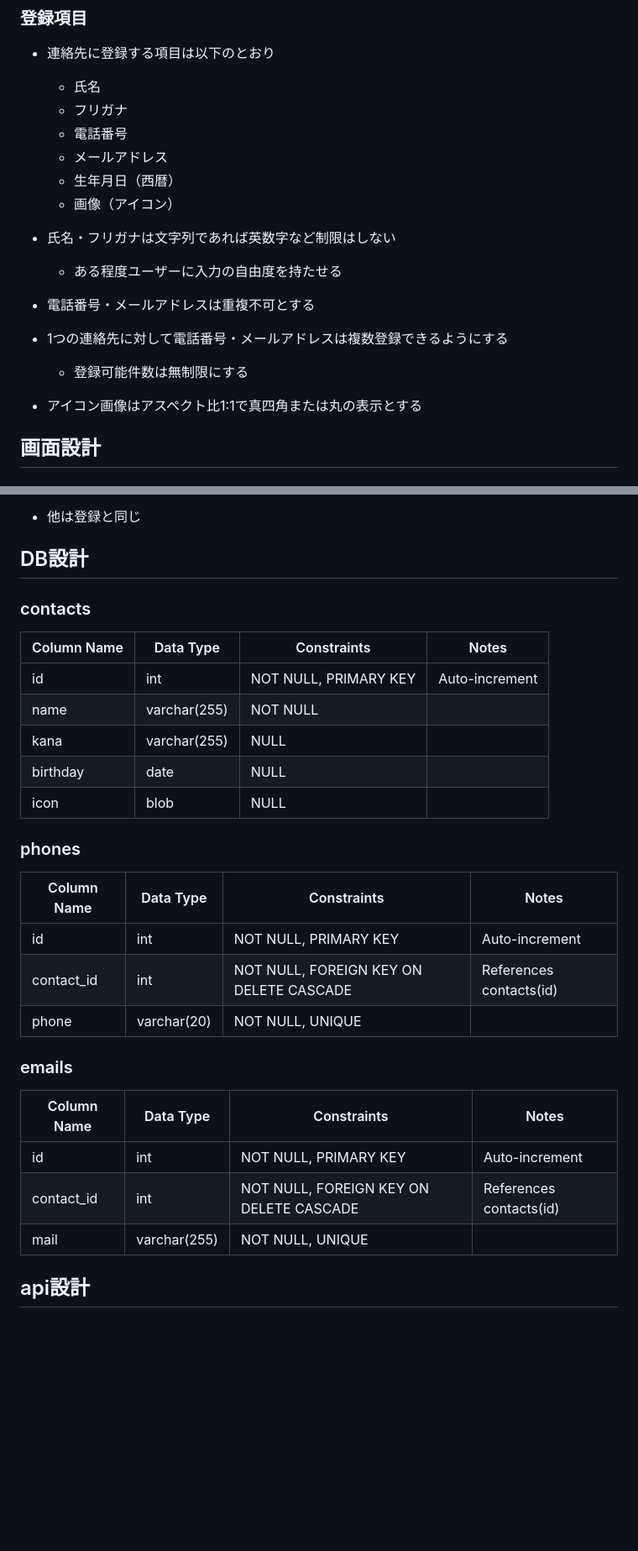
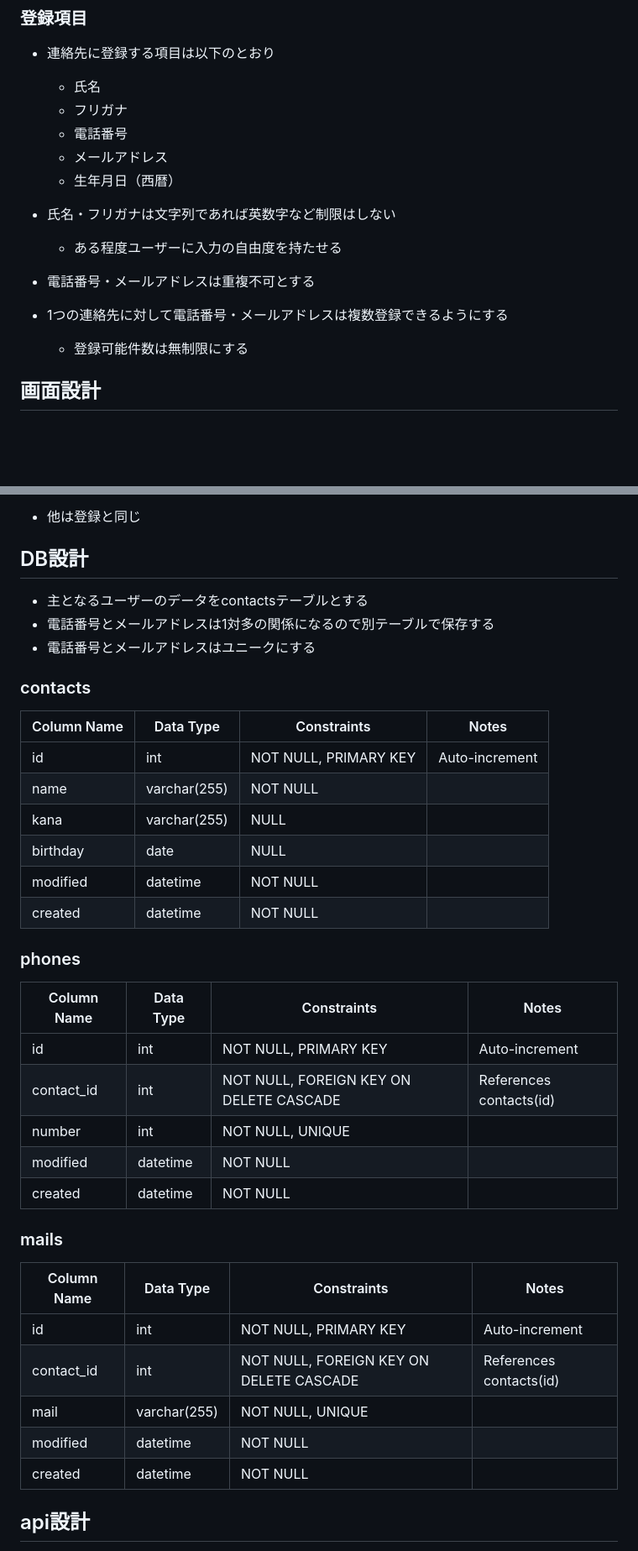
Before and after one commit to miiikotoo/phone-contacts, a Markdown page: README.md, 2 parts joined by grey strips. Shown at 84% size. GitHub-like rendering; blank space fills up the shorter version.

```diff
--- a/README.md
+++ b/README.md
@@ -27,7 +27,6 @@
   * 電話番号
   * メールアドレス
   * 生年月日（西暦）
-  * 画像（アイコン）
 
 * 氏名・フリガナは文字列であれば英数字など制限はしない
   * ある程度ユーザーに入力の自由度を持たせる
@@ -37,7 +36,6 @@
 * 1つの連絡先に対して電話番号・メールアドレスは複数登録できるようにする
   * 登録可能件数は無制限にする
 
-* アイコン画像はアスペクト比1:1で真四角または丸の表示とする
 
 ## 画面設計
 
@@ -77,6 +75,10 @@
 * 他は登録と同じ
 
 ## DB設計
+* 主となるユーザーのデータをcontactsテーブルとする
+* 電話番号とメールアドレスは1対多の関係になるので別テーブルで保存する
+* 電話番号とメールアドレスはユニークにする
+
 ### contacts
 | Column Name | Data Type | Constraints | Notes |
 |-------------|------------|-------------|-------|
@@ -84,21 +86,27 @@
 | name        | varchar(255) | NOT NULL    | |
 | kana        | varchar(255) | NULL        | |
 | birthday    | date         | NULL        | |
-| icon        | blob         | NULL        | |
+| modified    | datetime     | NOT NULL    | |
+| created     | datetime     | NOT NULL    | |
+
 
 ### phones
 | Column Name | Data Type | Constraints | Notes |
 |-------------|------------|-------------|-------|
 | id          | int        | NOT NULL, PRIMARY KEY | Auto-increment |
 | contact_id  | int        | NOT NULL, FOREIGN KEY ON DELETE CASCADE | References contacts(id) |
-| phone       | varchar(20)  | NOT NULL, UNIQUE | |
+| number      | int        | NOT NULL, UNIQUE | |
+| modified    | datetime     | NOT NULL    | |
+| created     | datetime     | NOT NULL    | |
 
-### emails
+### mails
 | Column Name | Data Type | Constraints | Notes |
 |-------------|------------|-------------|-------|
 | id          | int        | NOT NULL, PRIMARY KEY | Auto-increment |
 | contact_id  | int        | NOT NULL, FOREIGN KEY ON DELETE CASCADE | References contacts(id) |
 | mail        | varchar(255) | NOT NULL, UNIQUE | |
+| modified    | datetime     | NOT NULL    | |
+| created     | datetime     | NOT NULL    | |
 
 ## api設計
 * api設計についてはswaggerに記載
```
